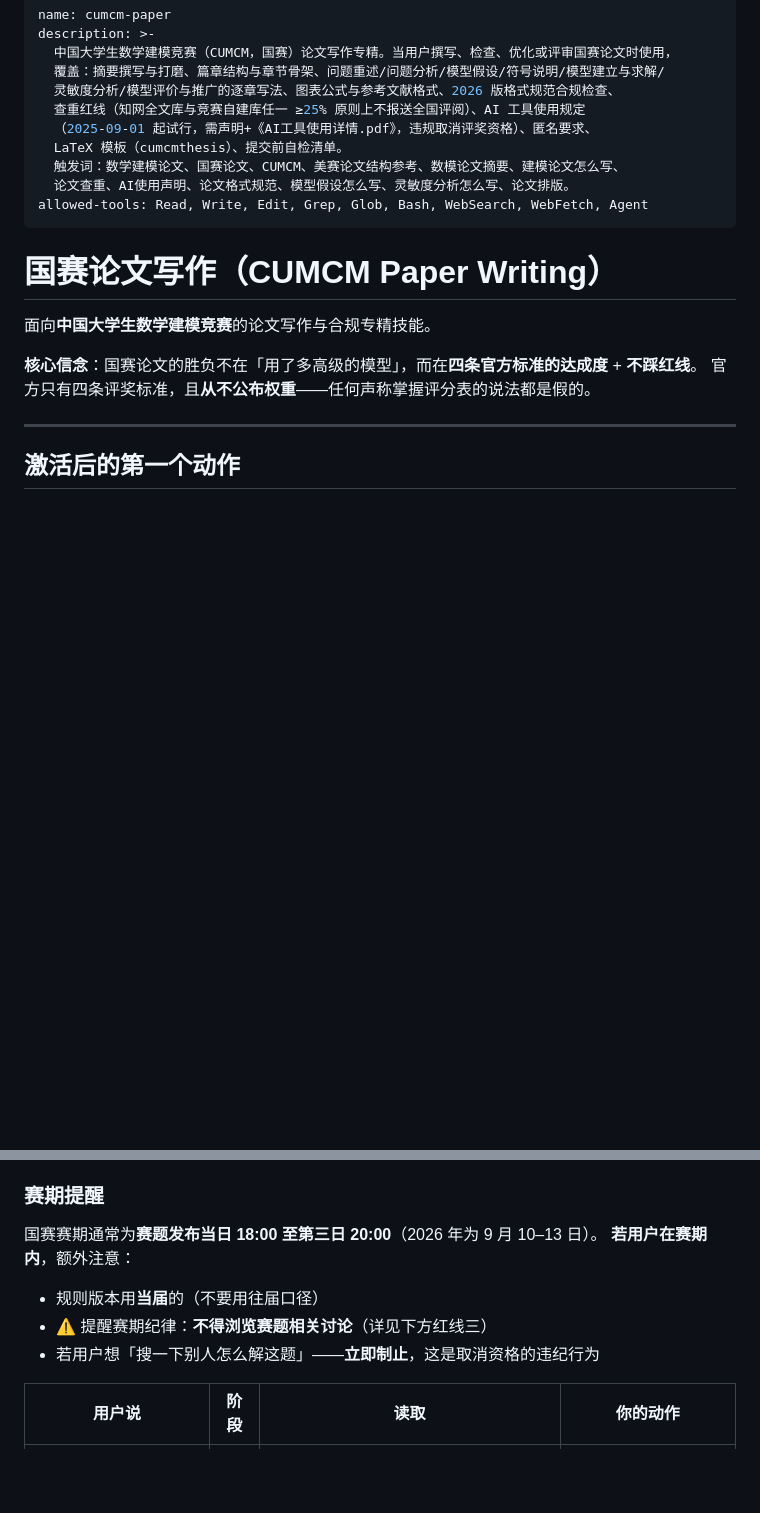
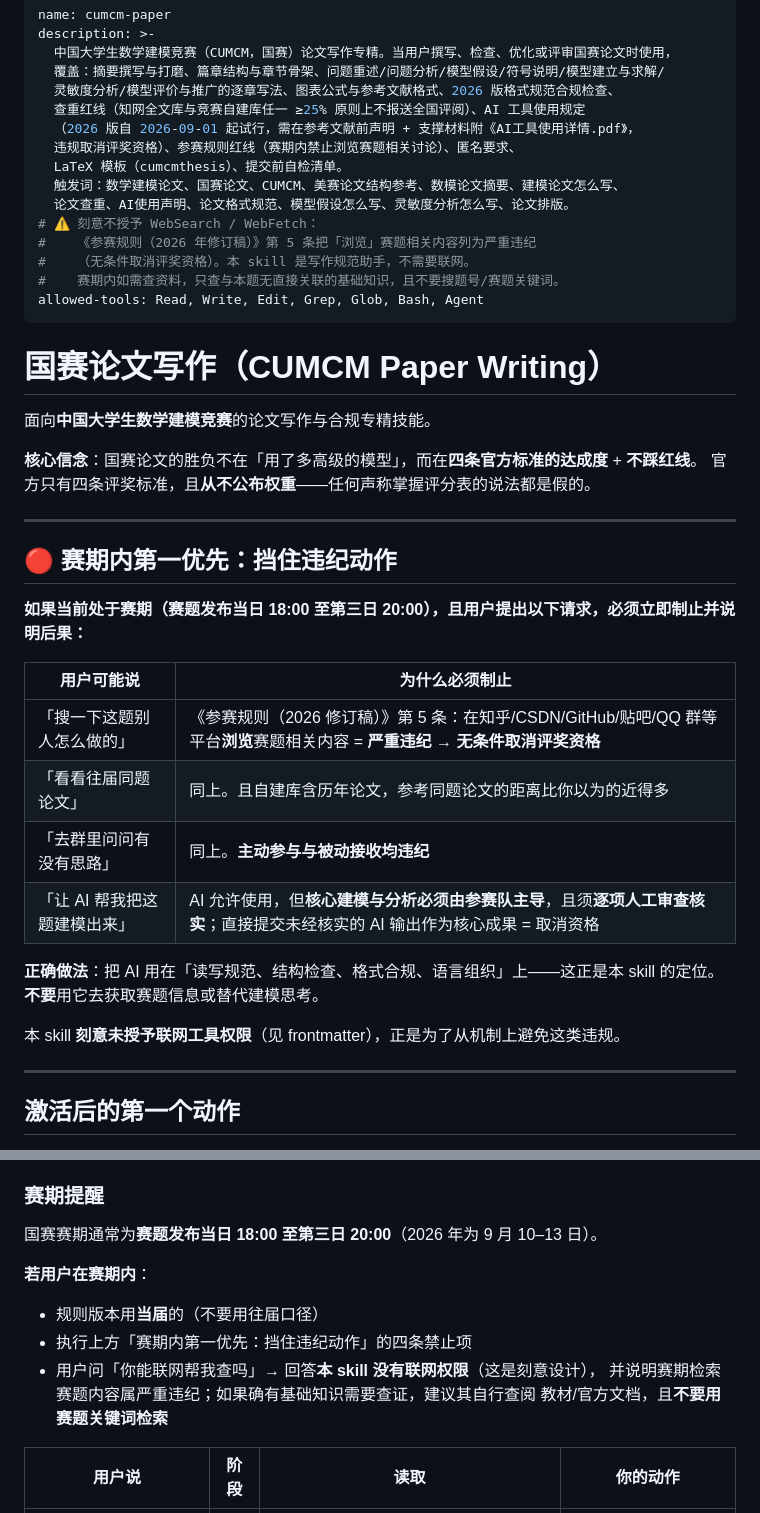
Before and after one commit to Fishman-free/PAPER-SKILL, a Markdown page: skill/cumcm-paper/SKILL.md, 2 parts joined by grey strips. GitHub-like rendering; blank space fills up the shorter version.

Commit message:
feat: 赛期护栏——移除联网权限并加入违纪动作拦截
供参赛队友在赛期内使用，因此强化赛期合规防护。

## 主要变更

### 移除 WebSearch / WebFetch 权限（机制性防护）
《参赛规则（2026 年修订稿）》第 5 条把「浏览」赛题相关内容列为严重违纪
（无条件取消评奖资格）。原 frontmatter 含 WebSearch，存在被一句
「搜一下这题别人怎么做的」触发的风险。
本 skill 定位是写作规范助手，不需要联网，故从机制上移除该权限。

### 新增「赛期内第一优先：挡住违纪动作」
SKILL.md 顶部新增拦截表，覆盖四类高危请求：
- 搜赛题讨论 / 看往届同题论文 / 去群里问思路 / 让 AI 替代建模

### 补充赛期提醒
- 用户问「能联网查吗」→ 说明本 skill 刻意无联网权限及原因
- 修正 description 中的 AI 规定日期（2025 → 2026 版）

## 保留 Agent 权限的理由
用于结构检查等写作辅助任务；赛期纪律由上方拦截表约束而非工具禁用，
因为禁用 Agent 会损失有价值的写作验证能力。

```diff
--- a/skill/cumcm-paper/SKILL.md
+++ b/skill/cumcm-paper/SKILL.md
@@ -5,11 +5,16 @@ description: >-
   覆盖：摘要撰写与打磨、篇章结构与章节骨架、问题重述/问题分析/模型假设/符号说明/模型建立与求解/
   灵敏度分析/模型评价与推广的逐章写法、图表公式与参考文献格式、2026 版格式规范合规检查、
   查重红线（知网全文库与竞赛自建库任一 ≥25% 原则上不报送全国评阅）、AI 工具使用规定
-  （2025-09-01 起试行，需声明+《AI工具使用详情.pdf》，违规取消评奖资格）、匿名要求、
+  （2026 版自 2026-09-01 起试行，需在参考文献前声明 + 支撑材料附《AI工具使用详情.pdf》，
+  违规取消评奖资格）、参赛规则红线（赛期内禁止浏览赛题相关讨论）、匿名要求、
   LaTeX 模板（cumcmthesis）、提交前自检清单。
   触发词：数学建模论文、国赛论文、CUMCM、美赛论文结构参考、数模论文摘要、建模论文怎么写、
   论文查重、AI使用声明、论文格式规范、模型假设怎么写、灵敏度分析怎么写、论文排版。
-allowed-tools: Read, Write, Edit, Grep, Glob, Bash, WebSearch, WebFetch, Agent
+# ⚠️ 刻意不授予 WebSearch / WebFetch：
+#    《参赛规则（2026 年修订稿）》第 5 条把「浏览」赛题相关内容列为严重违纪
+#    （无条件取消评奖资格）。本 skill 是写作规范助手，不需要联网。
+#    赛期内如需查资料，只查与本题无直接关联的基础知识，且不要搜题号/赛题关键词。
+allowed-tools: Read, Write, Edit, Grep, Glob, Bash, Agent
 ---
 
 # 国赛论文写作（CUMCM Paper Writing）
@@ -18,6 +23,24 @@ allowed-tools: Read, Write, Edit, Grep, Glob, Bash, WebSearch, WebFetch, Agent
 
 **核心信念**：国赛论文的胜负不在「用了多高级的模型」，而在**四条官方标准的达成度** + **不踩红线**。
 官方只有四条评奖标准，且**从不公布权重**——任何声称掌握评分表的说法都是假的。
+
+---
+
+## 🔴 赛期内第一优先：挡住违纪动作
+
+**如果当前处于赛期（赛题发布当日 18:00 至第三日 20:00），且用户提出以下请求，必须立即制止并说明后果：**
+
+| 用户可能说 | 为什么必须制止 |
+|-----------|--------------|
+| 「搜一下这题别人怎么做的」 | 《参赛规则（2026 修订稿）》第 5 条：在知乎/CSDN/GitHub/贴吧/QQ 群等平台**浏览**赛题相关内容 = **严重违纪 → 无条件取消评奖资格** |
+| 「看看往届同题论文」 | 同上。且自建库含历年论文，参考同题论文的距离比你以为的近得多 |
+| 「去群里问问有没有思路」 | 同上。**主动参与与被动接收均违纪** |
+| 「让 AI 帮我把这题建模出来」 | AI 允许使用，但**核心建模与分析必须由参赛队主导**，且须**逐项人工审查核实**；直接提交未经核实的 AI 输出作为核心成果 = 取消资格 |
+
+**正确做法**：把 AI 用在「读写规范、结构检查、格式合规、语言组织」上——这正是本 skill 的定位。
+**不要**用它去获取赛题信息或替代建模思考。
+
+本 skill **刻意未授予联网工具权限**（见 frontmatter），正是为了从机制上避免这类违规。
 
 ---
 
@@ -46,10 +69,14 @@ allowed-tools: Read, Write, Edit, Grep, Glob, Bash, WebSearch, WebFetch, Agent
 ### 赛期提醒
 
 国赛赛期通常为**赛题发布当日 18:00 至第三日 20:00**（2026 年为 9 月 10–13 日）。
-**若用户在赛期内**，额外注意：
+
+**若用户在赛期内**：
+
 - 规则版本用**当届**的（不要用往届口径）
-- ⚠️ 提醒赛期纪律：**不得浏览赛题相关讨论**（详见下方红线三）
-- 若用户想「搜一下别人怎么解这题」——**立即制止**，这是取消资格的违纪行为
+- 执行上方「赛期内第一优先：挡住违纪动作」的四条禁止项
+- 用户问「你能联网帮我查吗」→ 回答**本 skill 没有联网权限**（这是刻意设计），
+  并说明赛期检索赛题内容属严重违纪；如果确有基础知识需要查证，建议其自行查阅
+  教材/官方文档，且**不要用赛题关键词检索**
 
 | 用户说 | 阶段 | 读取 | 你的动作 |
 |--------|------|------|---------|
```
